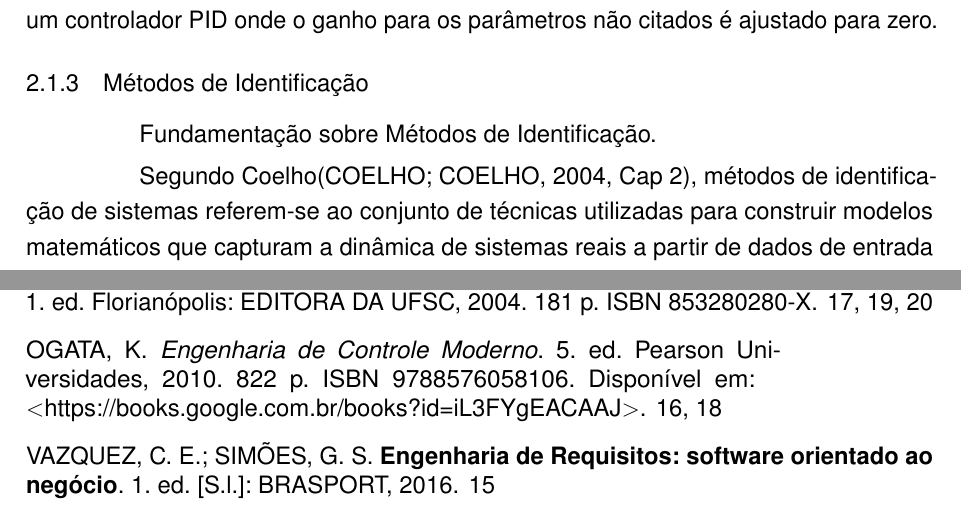
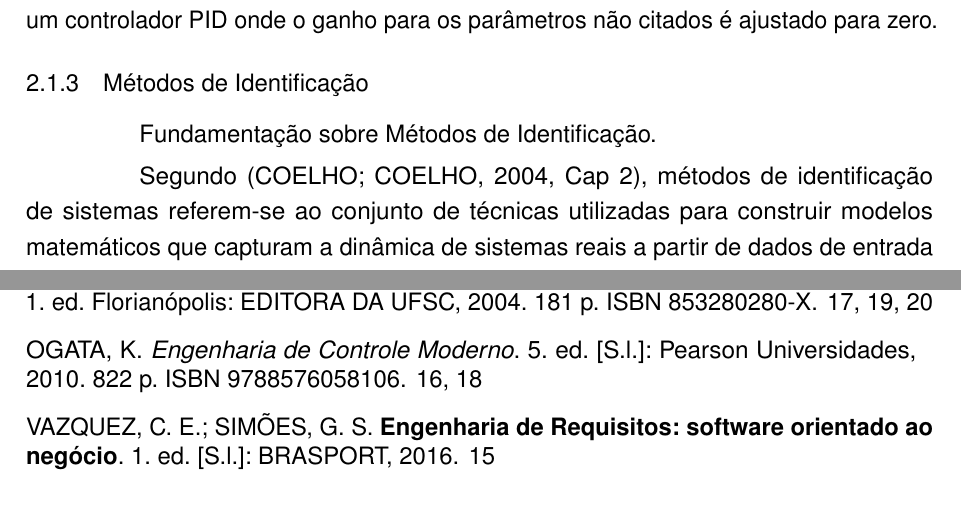
Before and after one commit to luizn22/tcc, a LaTeX thesis (monografia.tex, which reads referencias.bib, tex/cap2.tex): two parts of pages 20 and 30 of 31, joined at a grey line, cut so that both start at the same text. Compiled offline with pdfLaTeX.

Commit message:
updade tcc

```diff
--- a/referencias.bib
+++ b/referencias.bib
@@ -92,7 +92,6 @@
     title={Engenharia de Controle Moderno},
     author={Ogata, K.},
     isbn={9788576058106},
-    url={https://books.google.com.br/books?id=iL3FYgEACAAJ},
     edition = {5},
     year={2010},
     publisher={Pearson Universidades},
--- a/tex/cap2.tex
+++ b/tex/cap2.tex
@@ -121,7 +121,7 @@ parâmetros não citados é ajustado para zero.
 
 Fundamentação sobre Métodos de Identificação.
 
-Segundo Coelho\cite[Cap 2]{CoelhoIdentificacao}, métodos de identificação de sistemas referem-se ao conjunto de técnicas
+Segundo \cite[Cap 2]{CoelhoIdentificacao}, métodos de identificação de sistemas referem-se ao conjunto de técnicas
 utilizadas para construir modelos matemáticos que capturam a dinâmica de sistemas reais a partir de dados de entrada e
 saída.
 Estes métodos buscam determinar os parâmetros do sistema que melhor se ajustam às medidas observadas,
```
Also changed, not shown: tex/cap2.tex (5 more changed lines).
